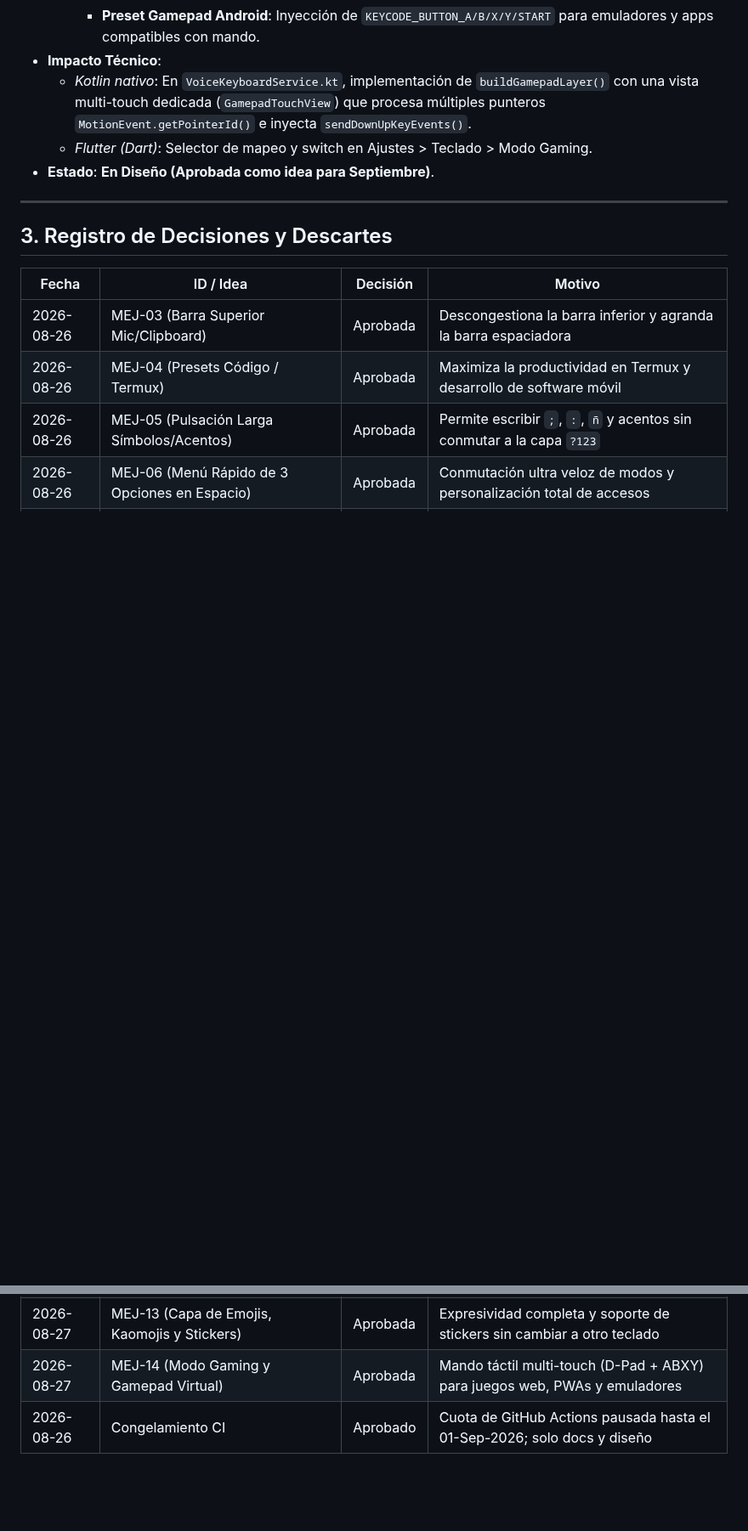
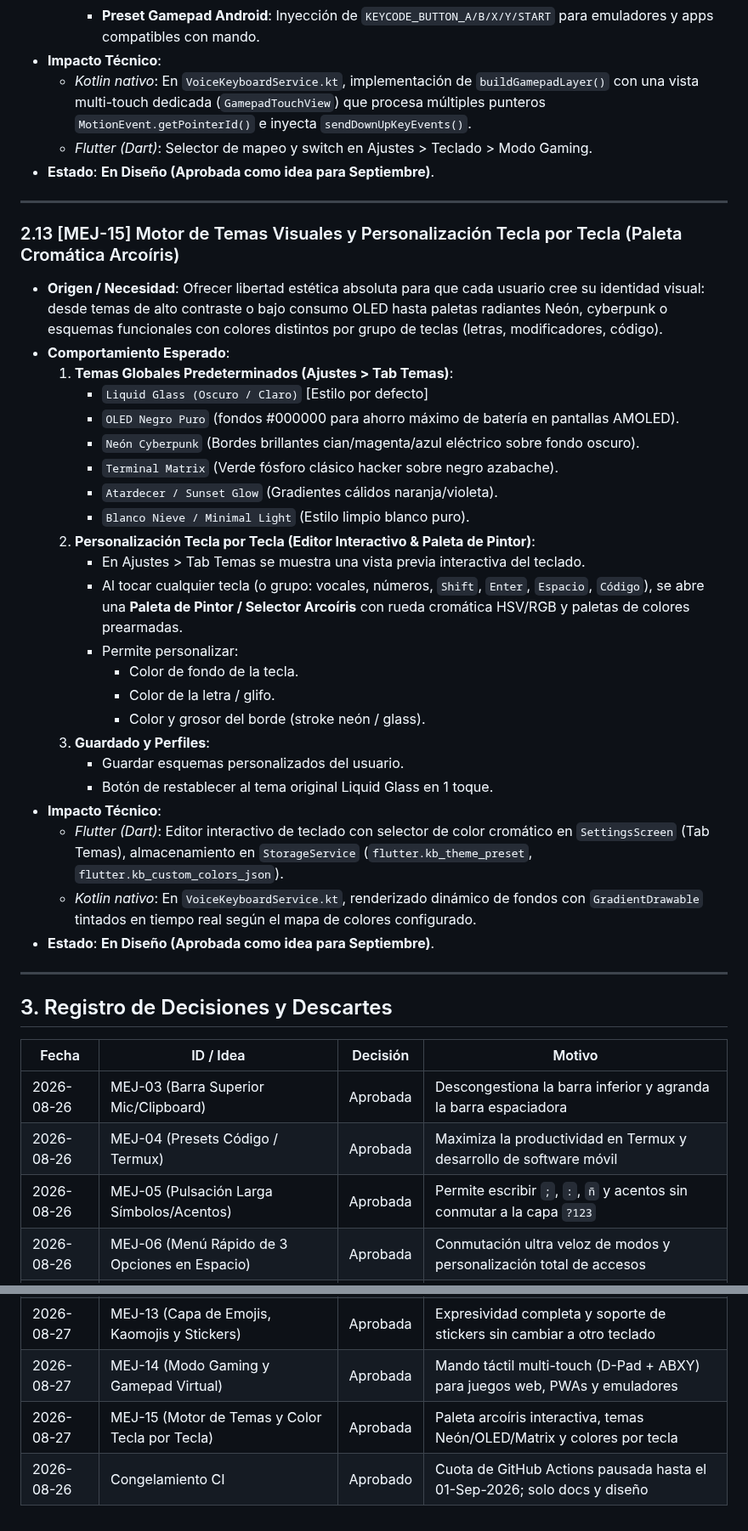
Before and after one commit to royleguiza/voice-bubble, a Markdown page: MEJORAS-SEPTIEMBRE.md, 2 parts joined by grey strips. Shown at 85% size. Rendered like a GitHub page; blank space fills up the shorter version.

Commit message:
docs: registrar MEJ-15 (motor de temas y personalizacion tecla por tecla con paleta arcoiris) [skip ci]

```diff
--- a/MEJORAS-SEPTIEMBRE.md
+++ b/MEJORAS-SEPTIEMBRE.md
@@ -289,6 +289,33 @@ Estos planes ya fueron analizados y aprobados previamente por el dueño:
 * **Impacto Técnico**:
   - *Kotlin nativo*: En `VoiceKeyboardService.kt`, implementación de `buildGamepadLayer()` con una vista multi-touch dedicada (`GamepadTouchView`) que procesa múltiples punteros `MotionEvent.getPointerId()` e inyecta `sendDownUpKeyEvents()`.
   - *Flutter (Dart)*: Selector de mapeo y switch en Ajustes > Teclado > Modo Gaming.
+* **Estado**: **En Diseño (Aprobada como idea para Septiembre)**.
+
+---
+
+### 2.13 [MEJ-15] Motor de Temas Visuales y Personalización Tecla por Tecla (Paleta Cromática Arcoíris)
+* **Origen / Necesidad**: Ofrecer libertad estética absoluta para que cada usuario cree su identidad visual: desde temas de alto contraste o bajo consumo OLED hasta paletas radiantes Neón, cyberpunk o esquemas funcionales con colores distintos por grupo de teclas (letras, modificadores, código).
+* **Comportamiento Esperado**:
+  1. **Temas Globales Predeterminados (Ajustes > Tab Temas)**:
+     - `Liquid Glass (Oscuro / Claro)` [Estilo por defecto]
+     - `OLED Negro Puro` (fondos #000000 para ahorro máximo de batería en pantallas AMOLED).
+     - `Neón Cyberpunk` (Bordes brillantes cian/magenta/azul eléctrico sobre fondo oscuro).
+     - `Terminal Matrix` (Verde fósforo clásico hacker sobre negro azabache).
+     - `Atardecer / Sunset Glow` (Gradientes cálidos naranja/violeta).
+     - `Blanco Nieve / Minimal Light` (Estilo limpio blanco puro).
+  2. **Personalización Tecla por Tecla (Editor Interactivo & Paleta de Pintor)**:
+     - En Ajustes > Tab Temas se muestra una vista previa interactiva del teclado.
+     - Al tocar cualquier tecla (o grupo: vocales, números, `Shift`, `Enter`, `Espacio`, `Código`), se abre una **Paleta de Pintor / Selector Arcoíris** con rueda cromática HSV/RGB y paletas de colores prearmadas.
+     - Permite personalizar:
+       - Color de fondo de la tecla.
+       - Color de la letra / glifo.
+       - Color y grosor del borde (stroke neón / glass).
+  3. **Guardado y Perfiles**:
+     - Guardar esquemas personalizados del usuario.
+     - Botón de restablecer al tema original Liquid Glass en 1 toque.
+* **Impacto Técnico**:
+  - *Flutter (Dart)*: Editor interactivo de teclado con selector de color cromático en `SettingsScreen` (Tab Temas), almacenamiento en `StorageService` (`flutter.kb_theme_preset`, `flutter.kb_custom_colors_json`).
+  - *Kotlin nativo*: En `VoiceKeyboardService.kt`, renderizado dinámico de fondos con `GradientDrawable` tintados en tiempo real según el mapa de colores configurado.
 * **Estado**: **En Diseño (Aprobada como idea para Septiembre)**.
 
 ---
@@ -309,4 +336,5 @@ Estos planes ya fueron analizados y aprobados previamente por el dueño:
 | 2026-08-26 | MEJ-12 (Conmutación Teclado↔Burbuja y Micro-Barra) | Aprobada | Barra mínima de 1 sola fila para terminal/chats que deja ver el 95% de pantalla |
 | 2026-08-27 | MEJ-13 (Capa de Emojis, Kaomojis y Stickers) | Aprobada | Expresividad completa y soporte de stickers sin cambiar a otro teclado |
 | 2026-08-27 | MEJ-14 (Modo Gaming y Gamepad Virtual) | Aprobada | Mando táctil multi-touch (D-Pad + ABXY) para juegos web, PWAs y emuladores |
+| 2026-08-27 | MEJ-15 (Motor de Temas y Color Tecla por Tecla) | Aprobada | Paleta arcoíris interactiva, temas Neón/OLED/Matrix y colores por tecla |
 | 2026-08-26 | Congelamiento CI | Aprobado | Cuota de GitHub Actions pausada hasta el 01-Sep-2026; solo docs y diseño |
```
Also changed, not shown: other parts of MEJORAS-SEPTIEMBRE.md (+1 -1 lines).
